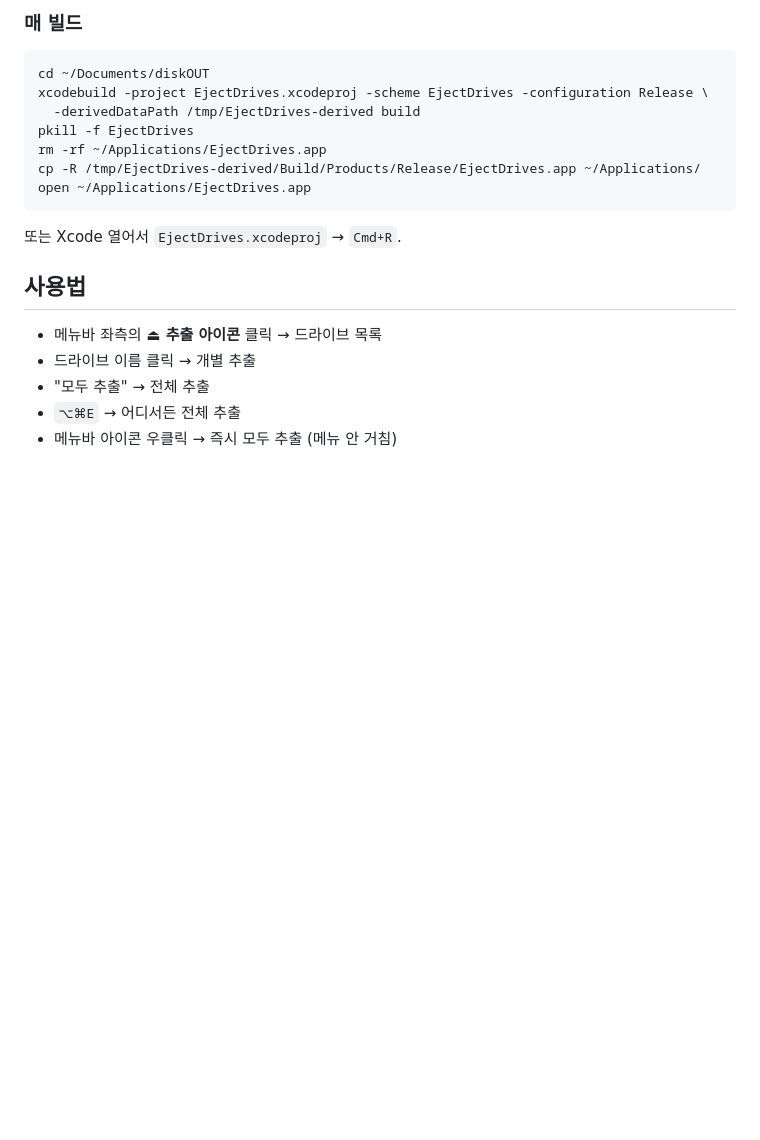
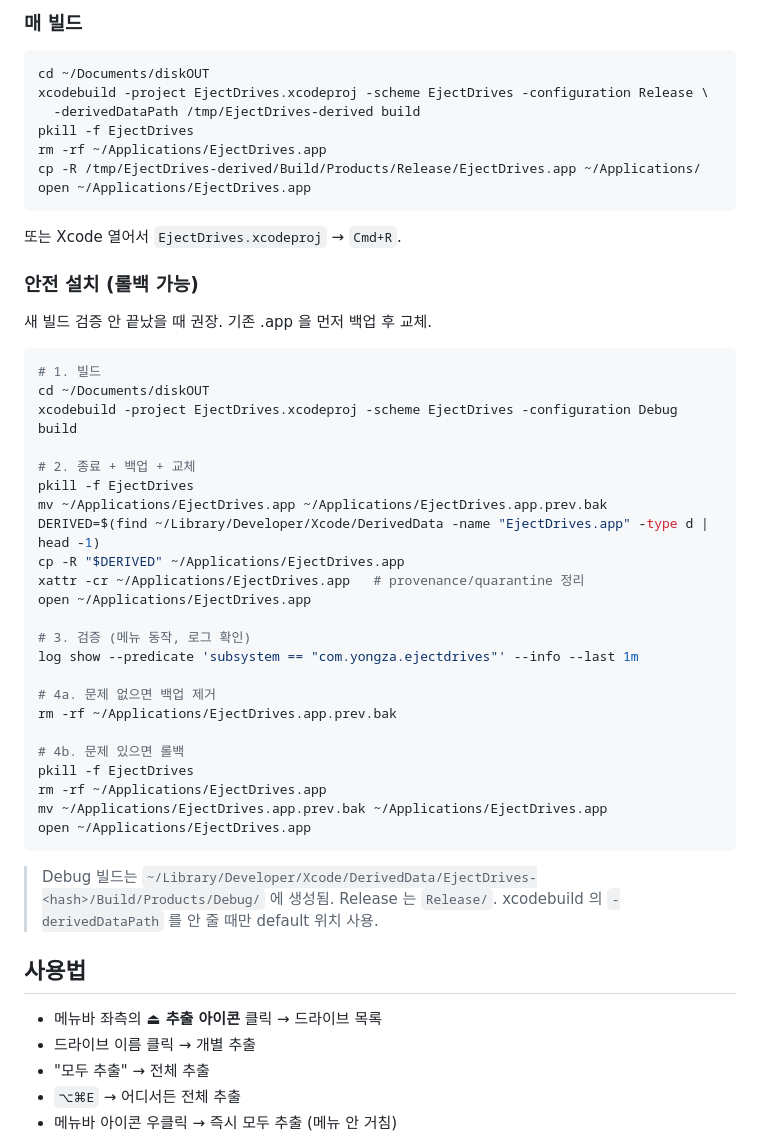
Before and after one commit to yooongZa/DiskOUT, a Markdown page: README.md, the part around the change. Drawn GitHub-style; blank space fills up the shorter version.

Commit message:
docs: v0.3.0 설치 기록 + 안전 설치/롤백 절차
- README "빌드 + 설치" 에 "안전 설치 (롤백 가능)" 섹션 추가.
  기존 .app 백업 → 새 빌드 교체 → 검증 → 문제시 롤백 절차 명시.
  DerivedData 의 Debug 빌드 위치 + xattr -cr (provenance 정리) 포함.
- CHANGELOG v0.3.0 끝에 "설치 / 검증 기록" 추가.
  교체 시각 (2026-05-05 23:05), 새 PID, 검증 환경, 알림 권한 상태,
  롤백 참조 명시.

Co-Authored-By: Claude Opus 4.7 (1M context) <noreply@anthropic.com>

````diff
--- a/README.md
+++ b/README.md
@@ -71,6 +71,38 @@ open ~/Applications/EjectDrives.app
 ```
 
 또는 Xcode 열어서 `EjectDrives.xcodeproj` → `Cmd+R`.
+
+### 안전 설치 (롤백 가능)
+
+새 빌드 검증 안 끝났을 때 권장. 기존 .app 을 먼저 백업 후 교체.
+
+```bash
+# 1. 빌드
+cd ~/Documents/diskOUT
+xcodebuild -project EjectDrives.xcodeproj -scheme EjectDrives -configuration Debug build
+
+# 2. 종료 + 백업 + 교체
+pkill -f EjectDrives
+mv ~/Applications/EjectDrives.app ~/Applications/EjectDrives.app.prev.bak
+DERIVED=$(find ~/Library/Developer/Xcode/DerivedData -name "EjectDrives.app" -type d | head -1)
+cp -R "$DERIVED" ~/Applications/EjectDrives.app
+xattr -cr ~/Applications/EjectDrives.app   # provenance/quarantine 정리
+open ~/Applications/EjectDrives.app
+
+# 3. 검증 (메뉴 동작, 로그 확인)
+log show --predicate 'subsystem == "com.yongza.ejectdrives"' --info --last 1m
+
+# 4a. 문제 없으면 백업 제거
+rm -rf ~/Applications/EjectDrives.app.prev.bak
+
+# 4b. 문제 있으면 롤백
+pkill -f EjectDrives
+rm -rf ~/Applications/EjectDrives.app
+mv ~/Applications/EjectDrives.app.prev.bak ~/Applications/EjectDrives.app
+open ~/Applications/EjectDrives.app
+```
+
+> Debug 빌드는 `~/Library/Developer/Xcode/DerivedData/EjectDrives-<hash>/Build/Products/Debug/` 에 생성됨. Release 는 `Release/`. xcodebuild 의 `-derivedDataPath` 를 안 줄 때만 default 위치 사용.
 
 ## 사용법
 
````
Also changed, not shown: CHANGELOG.md (+12 -0 lines).
